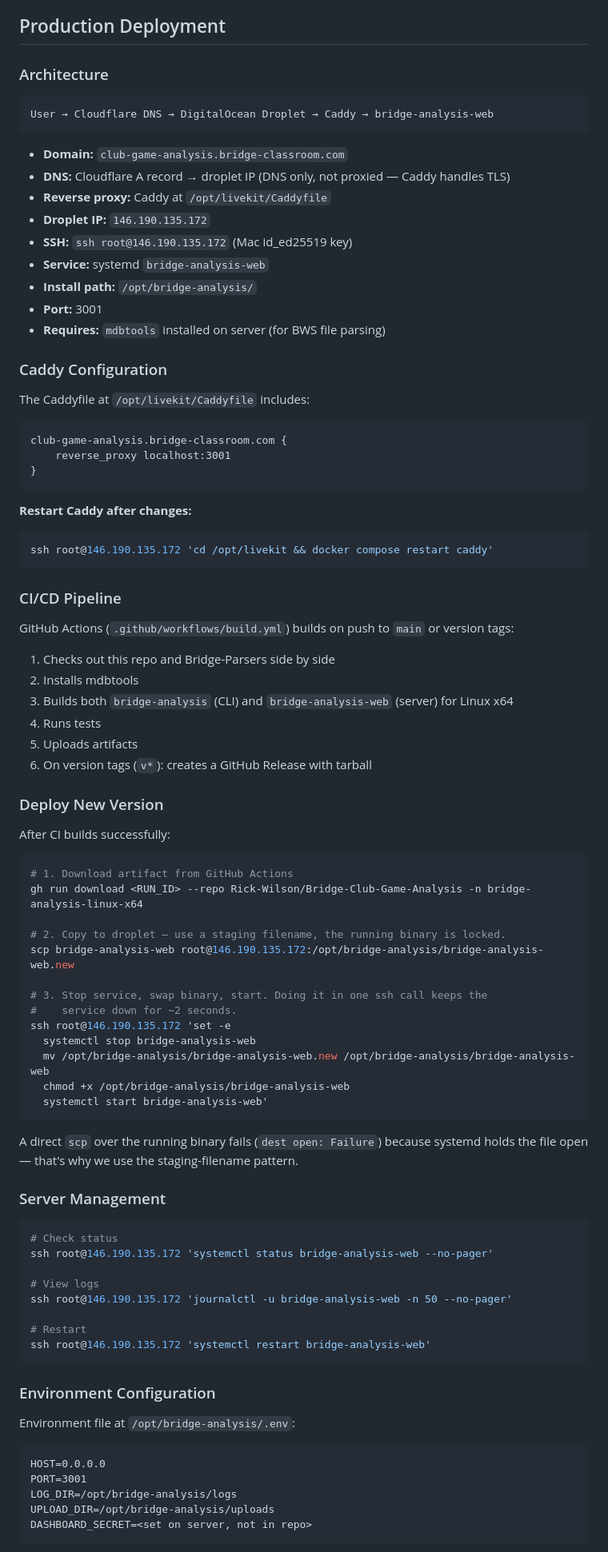
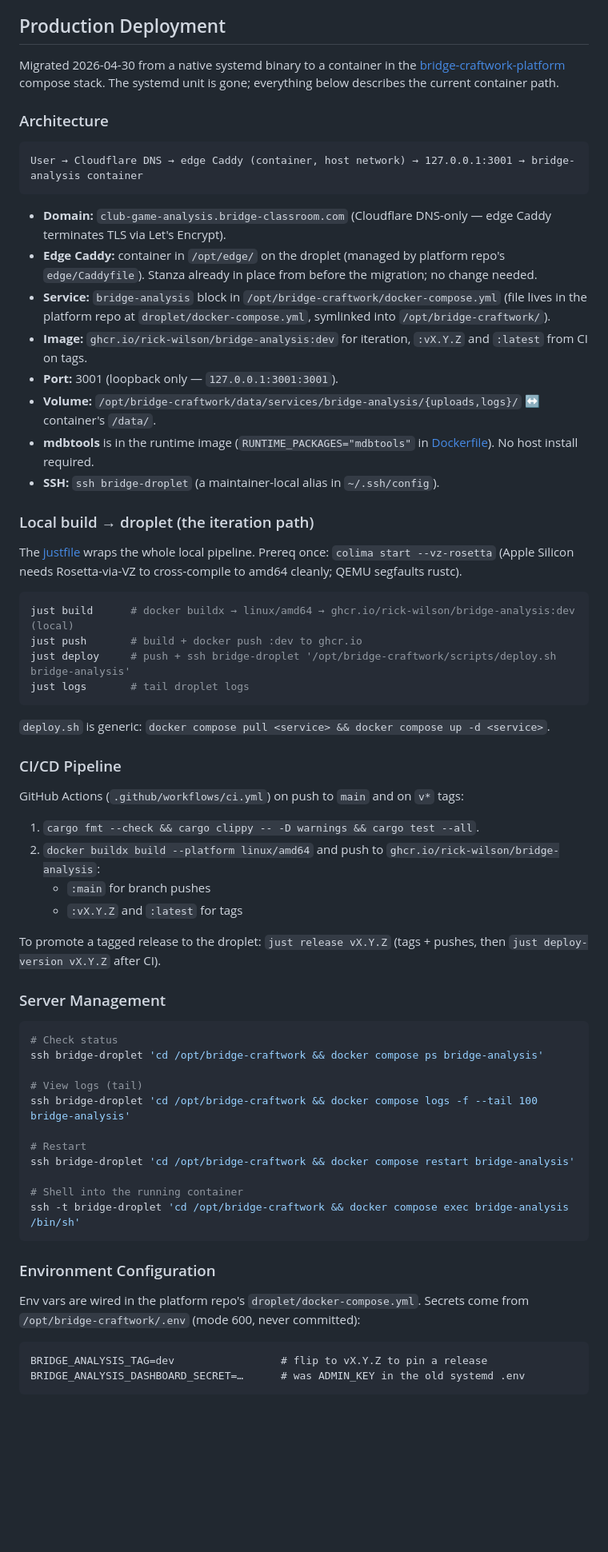
Before and after one commit to Rick-Wilson/Bridge-Game-Analysis, a Markdown page: CLAUDE.md, the part around one of its changes. Shown at 80% size. GitHub-like rendering; blank space fills up the shorter version.

Commit message:
docs: rewrite Production Deployment for the container path
The systemd binary at /opt/bridge-analysis/ no longer exists; the
service runs as a container in the bridge-craftwork compose stack at
/opt/bridge-craftwork/docker-compose.yml. Old deploy doc described the
scp + systemctl restart flow, which is now wrong everywhere.

Key changes in this section:
  - Architecture diagram: edge Caddy → 127.0.0.1:3001 → container
  - SSH uses the bridge-droplet alias (no raw IP/user/key disclosure)
  - "Local build → droplet" subsection points at the justfile recipes
    (just build / push / deploy / logs) and notes the colima
    --vz-rosetta prereq for Apple Silicon
  - CI subsection describes the new ci.yml landing in this same series
    (cargo + buildx → ghcr.io/rick-wilson/bridge-analysis:{main,v*,latest})
  - Server management commands swap systemctl for docker compose
  - Env config reflects the compose-injected variables, with
    BRIDGE_ANALYSIS_DASHBOARD_SECRET (was ADMIN_KEY) and
    BRIDGE_ANALYSIS_TAG named explicitly

Section is 39 lines (was 58) and structurally cleaner — no more dual
old-vs-new explanation, since the old path no longer exists.

Co-Authored-By: Claude Opus 4.7 (1M context) <noreply@anthropic.com>

````diff
--- a/CLAUDE.md
+++ b/CLAUDE.md
@@ -96,88 +96,67 @@ Before committing, always run and fix:
 
 ## Production Deployment
 
+Migrated 2026-04-30 from a native systemd binary to a container in the [bridge-craftwork-platform](../bridge-craftwork-platform) compose stack. The systemd unit is gone; everything below describes the current container path.
+
 ### Architecture
 
 ```
-User → Cloudflare DNS → DigitalOcean Droplet → Caddy → bridge-analysis-web
+User → Cloudflare DNS → edge Caddy (container, host network) → 127.0.0.1:3001 → bridge-analysis container
 ```
 
-- **Domain:** `club-game-analysis.bridge-classroom.com`
-- **DNS:** Cloudflare A record → droplet IP (DNS only, not proxied — Caddy handles TLS)
-- **Reverse proxy:** Caddy at `/opt/livekit/Caddyfile`
-- **Droplet IP:** `146.190.135.172`
-- **SSH:** `ssh root@146.190.135.172` (Mac id_ed25519 key)
-- **Service:** systemd `bridge-analysis-web`
-- **Install path:** `/opt/bridge-analysis/`
-- **Port:** 3001
-- **Requires:** `mdbtools` installed on server (for BWS file parsing)
+- **Domain:** `club-game-analysis.bridge-classroom.com` (Cloudflare DNS-only — edge Caddy terminates TLS via Let's Encrypt).
+- **Edge Caddy:** container in `/opt/edge/` on the droplet (managed by platform repo's `edge/Caddyfile`). Stanza already in place from before the migration; no change needed.
+- **Service:** `bridge-analysis` block in `/opt/bridge-craftwork/docker-compose.yml` (file lives in the platform repo at `droplet/docker-compose.yml`, symlinked into `/opt/bridge-craftwork/`).
+- **Image:** `ghcr.io/rick-wilson/bridge-analysis:dev` for iteration, `:vX.Y.Z` and `:latest` from CI on tags.
+- **Port:** 3001 (loopback only — `127.0.0.1:3001:3001`).
+- **Volume:** `/opt/bridge-craftwork/data/services/bridge-analysis/{uploads,logs}/` ↔ container's `/data/`.
+- **mdbtools** is in the runtime image (`RUNTIME_PACKAGES="mdbtools"` in [Dockerfile](Dockerfile)). No host install required.
+- **SSH:** `ssh bridge-droplet` (a maintainer-local alias in `~/.ssh/config`).
 
-### Caddy Configuration
+### Local build → droplet (the iteration path)
 
-The Caddyfile at `/opt/livekit/Caddyfile` includes:
-```
-club-game-analysis.bridge-classroom.com {
-    reverse_proxy localhost:3001
-}
+The [justfile](justfile) wraps the whole local pipeline. Prereq once: `colima start --vz-rosetta` (Apple Silicon needs Rosetta-via-VZ to cross-compile to amd64 cleanly; QEMU segfaults rustc).
+
+```sh
+just build      # docker buildx → linux/amd64 → ghcr.io/rick-wilson/bridge-analysis:dev (local)
+just push       # build + docker push :dev to ghcr.io
+just deploy     # push + ssh bridge-droplet '/opt/bridge-craftwork/scripts/deploy.sh bridge-analysis'
+just logs       # tail droplet logs
 ```
 
-**Restart Caddy after changes:**
-```bash
-ssh root@146.190.135.172 'cd /opt/livekit && docker compose restart caddy'
-```
+`deploy.sh` is generic: `docker compose pull <service> && docker compose up -d <service>`.
 
 ### CI/CD Pipeline
 
-GitHub Actions (`.github/workflows/build.yml`) builds on push to `main` or version tags:
-1. Checks out this repo and Bridge-Parsers side by side
-2. Installs mdbtools
-3. Builds both `bridge-analysis` (CLI) and `bridge-analysis-web` (server) for Linux x64
-4. Runs tests
-5. Uploads artifacts
-6. On version tags (`v*`): creates a GitHub Release with tarball
+GitHub Actions (`.github/workflows/ci.yml`) on push to `main` and on `v*` tags:
+1. `cargo fmt --check && cargo clippy -- -D warnings && cargo test --all`.
+2. `docker buildx build --platform linux/amd64` and push to `ghcr.io/rick-wilson/bridge-analysis`:
+   - `:main` for branch pushes
+   - `:vX.Y.Z` and `:latest` for tags
 
-### Deploy New Version
-
-After CI builds successfully:
-```bash
-# 1. Download artifact from GitHub Actions
-gh run download <RUN_ID> --repo Rick-Wilson/Bridge-Club-Game-Analysis -n bridge-analysis-linux-x64
-
-# 2. Copy to droplet — use a staging filename, the running binary is locked.
-scp bridge-analysis-web root@146.190.135.172:/opt/bridge-analysis/bridge-analysis-web.new
-
-# 3. Stop service, swap binary, start. Doing it in one ssh call keeps the
-#    service down for ~2 seconds.
-ssh root@146.190.135.172 'set -e
-  systemctl stop bridge-analysis-web
-  mv /opt/bridge-analysis/bridge-analysis-web.new /opt/bridge-analysis/bridge-analysis-web
-  chmod +x /opt/bridge-analysis/bridge-analysis-web
-  systemctl start bridge-analysis-web'
-```
-
-A direct `scp` over the running binary fails (`dest open: Failure`) because
-systemd holds the file open — that's why we use the staging-filename pattern.
+To promote a tagged release to the droplet: `just release vX.Y.Z` (tags + pushes, then `just deploy-version vX.Y.Z` after CI).
 
 ### Server Management
 
 ```bash
 # Check status
-ssh root@146.190.135.172 'systemctl status bridge-analysis-web --no-pager'
+ssh bridge-droplet 'cd /opt/bridge-craftwork && docker compose ps bridge-analysis'
 
-# View logs
-ssh root@146.190.135.172 'journalctl -u bridge-analysis-web -n 50 --no-pager'
+# View logs (tail)
+ssh bridge-droplet 'cd /opt/bridge-craftwork && docker compose logs -f --tail 100 bridge-analysis'
 
 # Restart
-ssh root@146.190.135.172 'systemctl restart bridge-analysis-web'
+ssh bridge-droplet 'cd /opt/bridge-craftwork && docker compose restart bridge-analysis'
+
+# Shell into the running container
+ssh -t bridge-droplet 'cd /opt/bridge-craftwork && docker compose exec bridge-analysis /bin/sh'
 ```
 
 ### Environment Configuration
 
-Environment file at `/opt/bridge-analysis/.env`:
+Env vars are wired in the platform repo's `droplet/docker-compose.yml`. Secrets come from `/opt/bridge-craftwork/.env` (mode 600, never committed):
+
 ```
-HOST=0.0.0.0
-PORT=3001
-LOG_DIR=/opt/bridge-analysis/logs
-UPLOAD_DIR=/opt/bridge-analysis/uploads
-DASHBOARD_SECRET=<set on server, not in repo>
+BRIDGE_ANALYSIS_TAG=dev                 # flip to vX.Y.Z to pin a release
+BRIDGE_ANALYSIS_DASHBOARD_SECRET=…      # was ADMIN_KEY in the old systemd .env
 ```
````
Also changed, not shown: other parts of CLAUDE.md (+2 -0 lines).
